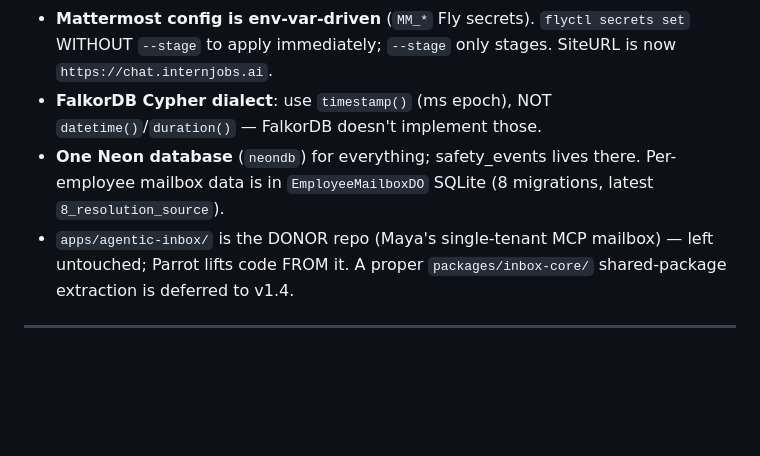
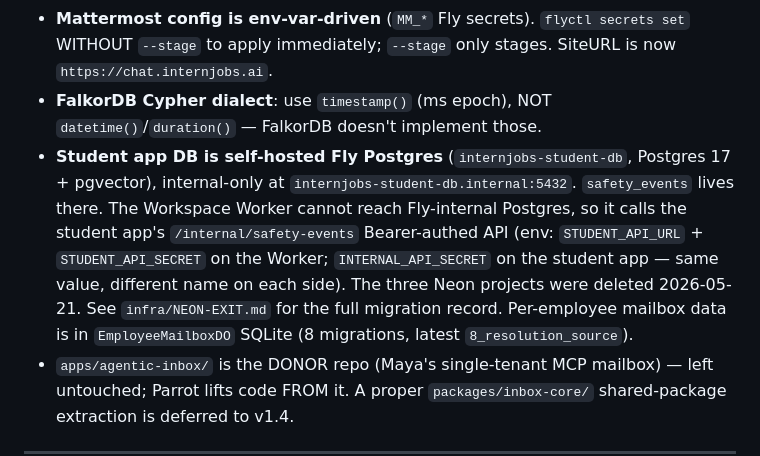
Before and after one commit to PA-MATRIX/internjobs-marketing-website, a Markdown page: .planning/HANDOFF.md, the part around the change. Drawn GitHub-style; blank space fills up the shorter version.

Commit message:
docs(24-02): refresh HANDOFF.md §4 — post-Neon-exit topology
- Replace stale "One Neon database (neondb) for everything" bullet
- Document student-db on Fly + /internal/safety-events Bearer API
- List secrets: INTERNAL_API_SECRET, STUDENT_API_SECRET, STUDENT_API_URL
- Cross-reference infra/NEON-EXIT.md for full migration record
- Use "Workspace Worker" (not "Parrot Worker") per project-app-naming memory

Closes NEONEX-DOC-01.

```diff
--- a/.planning/HANDOFF.md
+++ b/.planning/HANDOFF.md
@@ -103,7 +103,7 @@ Verified with:
 - **Parrot acts as an OIDC provider** for Mattermost. Mattermost uses its "GitLab" OAuth slot (Team Edition has no generic OIDC slot) pointed at Parrot's `/oidc/*`. Client id `mm-adf4e352b196b075`. The registered redirect URI is the Worker secret `MATTERMOST_OIDC_REDIRECT_URI` = `https://chat.internjobs.ai/signup/gitlab/complete` (updated this session).
 - **Mattermost config is env-var-driven** (`MM_*` Fly secrets). `flyctl secrets set` WITHOUT `--stage` to apply immediately; `--stage` only stages. SiteURL is now `https://chat.internjobs.ai`.
 - **FalkorDB Cypher dialect**: use `timestamp()` (ms epoch), NOT `datetime()`/`duration()` — FalkorDB doesn't implement those.
-- **One Neon database** (`neondb`) for everything; safety_events lives there. Per-employee mailbox data is in `EmployeeMailboxDO` SQLite (8 migrations, latest `8_resolution_source`).
+- **Student app DB is self-hosted Fly Postgres** (`internjobs-student-db`, Postgres 17 + pgvector), internal-only at `internjobs-student-db.internal:5432`. `safety_events` lives there. The Workspace Worker cannot reach Fly-internal Postgres, so it calls the student app's `/internal/safety-events` Bearer-authed API (env: `STUDENT_API_URL` + `STUDENT_API_SECRET` on the Worker; `INTERNAL_API_SECRET` on the student app — same value, different name on each side). The three Neon projects were deleted 2026-05-21. See `infra/NEON-EXIT.md` for the full migration record. Per-employee mailbox data is in `EmployeeMailboxDO` SQLite (8 migrations, latest `8_resolution_source`).
 - `apps/agentic-inbox/` is the DONOR repo (Maya's single-tenant MCP mailbox) — left untouched; Parrot lifts code FROM it. A proper `packages/inbox-core/` shared-package extraction is deferred to v1.4.
 
 ---
```
